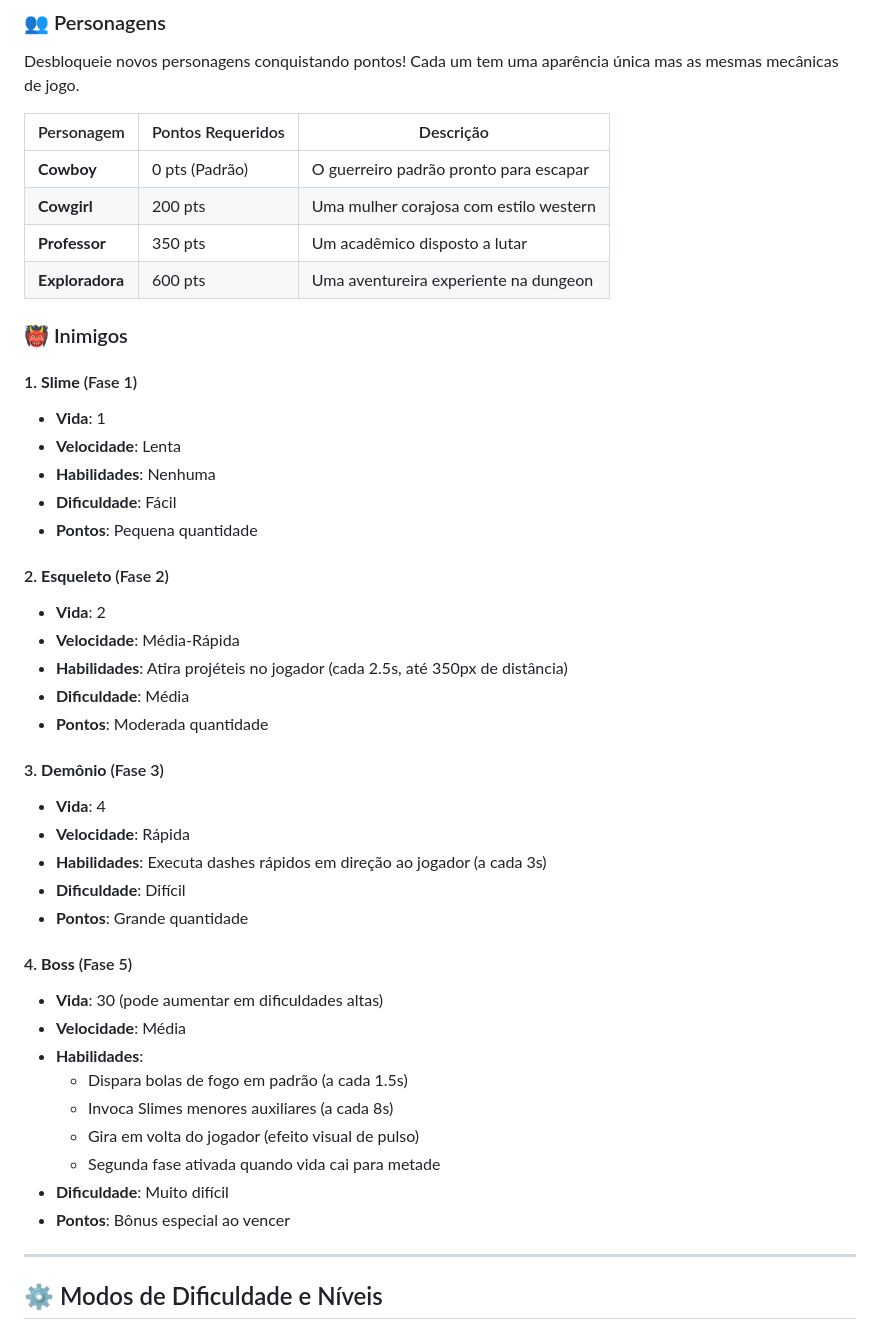
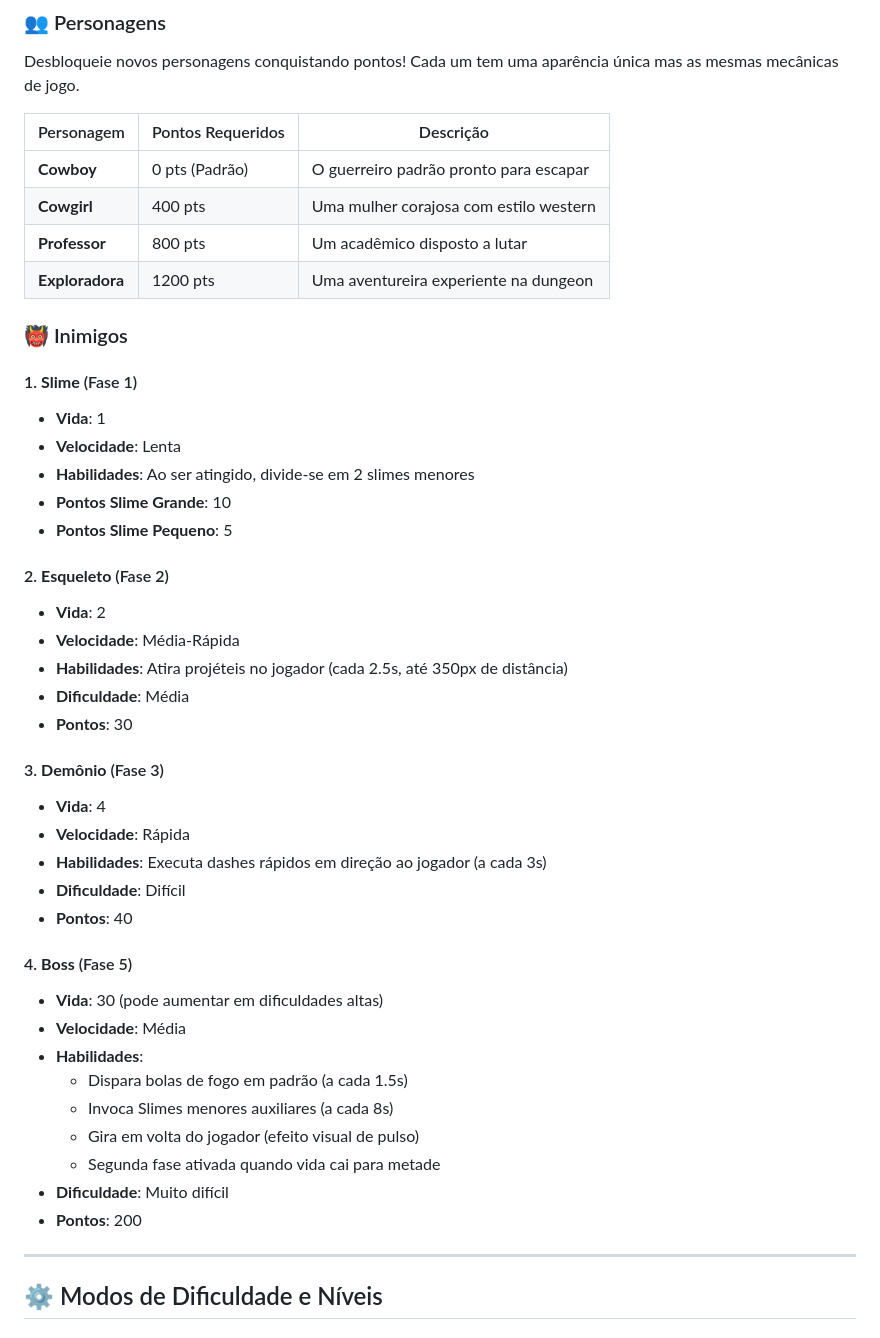
Before and after one commit to luisRibeiro23/DungeonEscape, a Markdown page: README.md, the part around the change. GitHub-like rendering.

Commit message:
Adição da nova pontuação dos inimigos

```diff
--- a/README.md
+++ b/README.md
@@ -84,32 +84,32 @@ Desbloqueie novos personagens conquistando pontos! Cada um tem uma aparência ú
 | Personagem | Pontos Requeridos | Descrição |
 |------------|-------------------|-----------|
 | **Cowboy** | 0 pts (Padrão) | O guerreiro padrão pronto para escapar |
-| **Cowgirl** | 200 pts | Uma mulher corajosa com estilo western |
-| **Professor** | 350 pts | Um acadêmico disposto a lutar |
-| **Exploradora** | 600 pts | Uma aventureira experiente na dungeon |
+| **Cowgirl** | 400 pts | Uma mulher corajosa com estilo western |
+| **Professor** | 800 pts | Um acadêmico disposto a lutar |
+| **Exploradora** | 1200 pts | Uma aventureira experiente na dungeon |
 
 ### 👹 Inimigos
 
 #### 1. **Slime** (Fase 1)
 - **Vida**: 1
 - **Velocidade**: Lenta
-- **Habilidades**: Nenhuma
-- **Dificuldade**: Fácil
-- **Pontos**: Pequena quantidade
+- **Habilidades**: Ao ser atingido, divide-se em 2 slimes menores
+- **Pontos Slime Grande**: 10
+- **Pontos Slime Pequeno**: 5
 
 #### 2. **Esqueleto** (Fase 2)
 - **Vida**: 2
 - **Velocidade**: Média-Rápida
 - **Habilidades**: Atira projéteis no jogador (cada 2.5s, até 350px de distância)
 - **Dificuldade**: Média
-- **Pontos**: Moderada quantidade
+- **Pontos**: 30
 
 #### 3. **Demônio** (Fase 3)
 - **Vida**: 4
 - **Velocidade**: Rápida
 - **Habilidades**: Executa dashes rápidos em direção ao jogador (a cada 3s)
 - **Dificuldade**: Difícil
-- **Pontos**: Grande quantidade
+- **Pontos**: 40
 
 #### 4. **Boss** (Fase 5)
 - **Vida**: 30 (pode aumentar em dificuldades altas)
@@ -120,7 +120,7 @@ Desbloqueie novos personagens conquistando pontos! Cada um tem uma aparência ú
   - Gira em volta do jogador (efeito visual de pulso)
   - Segunda fase ativada quando vida cai para metade
 - **Dificuldade**: Muito difícil
-- **Pontos**: Bônus especial ao vencer
+- **Pontos**: 200
 
 ---
 
```
